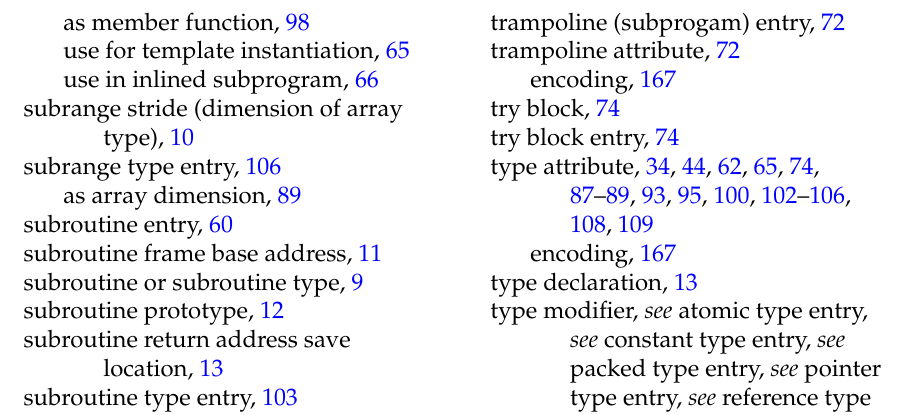
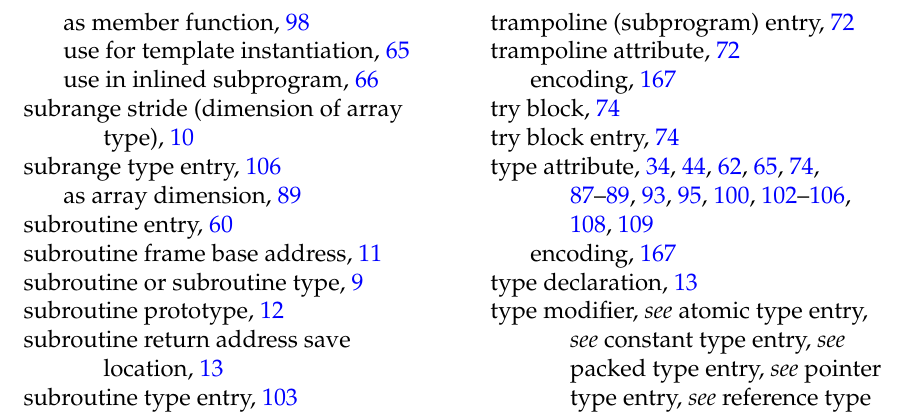
Before and after one commit to woodard/dwarfspec, a LaTeX thesis (dwarf5/latexdoc/dwarf5.tex, which reads dwarf5/latexdoc/programscope.tex): part of page 377 of 378, cut so that both start at the same text. Compiled offline with pdfLaTeX.

Commit message:
programscope.tex -\addtoindexx{trampoline (subprogam) entry} +\addtoindexx{trampoline (subprogram) entry}
Another typo illuminated by the spell
checker.

```diff
--- a/dwarf5/latexdoc/programscope.tex
+++ b/dwarf5/latexdoc/programscope.tex
@@ -1826,7 +1826,7 @@ adjust parameters and/or the result (if any) as appropriate
 to the combined calling and called execution contexts.}
 
 A trampoline is represented by a debugging information entry
-\addtoindexx{trampoline (subprogam) entry}
+\addtoindexx{trampoline (subprogram) entry}
 with the tag \DWTAGsubprogram{} or \DWTAGinlinedsubroutine{}
 that has
 \addtoindexx{trampoline attribute}
```
